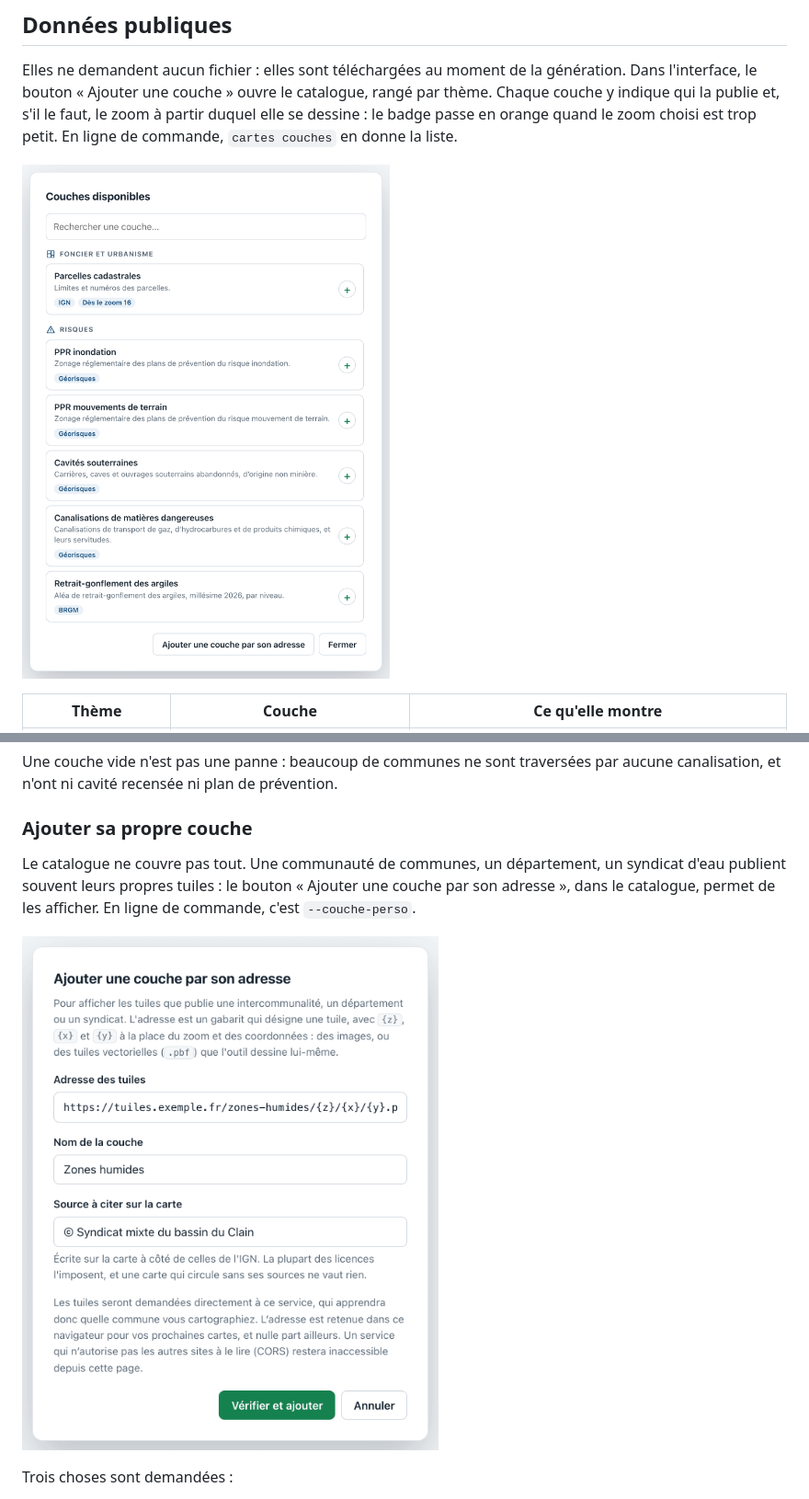
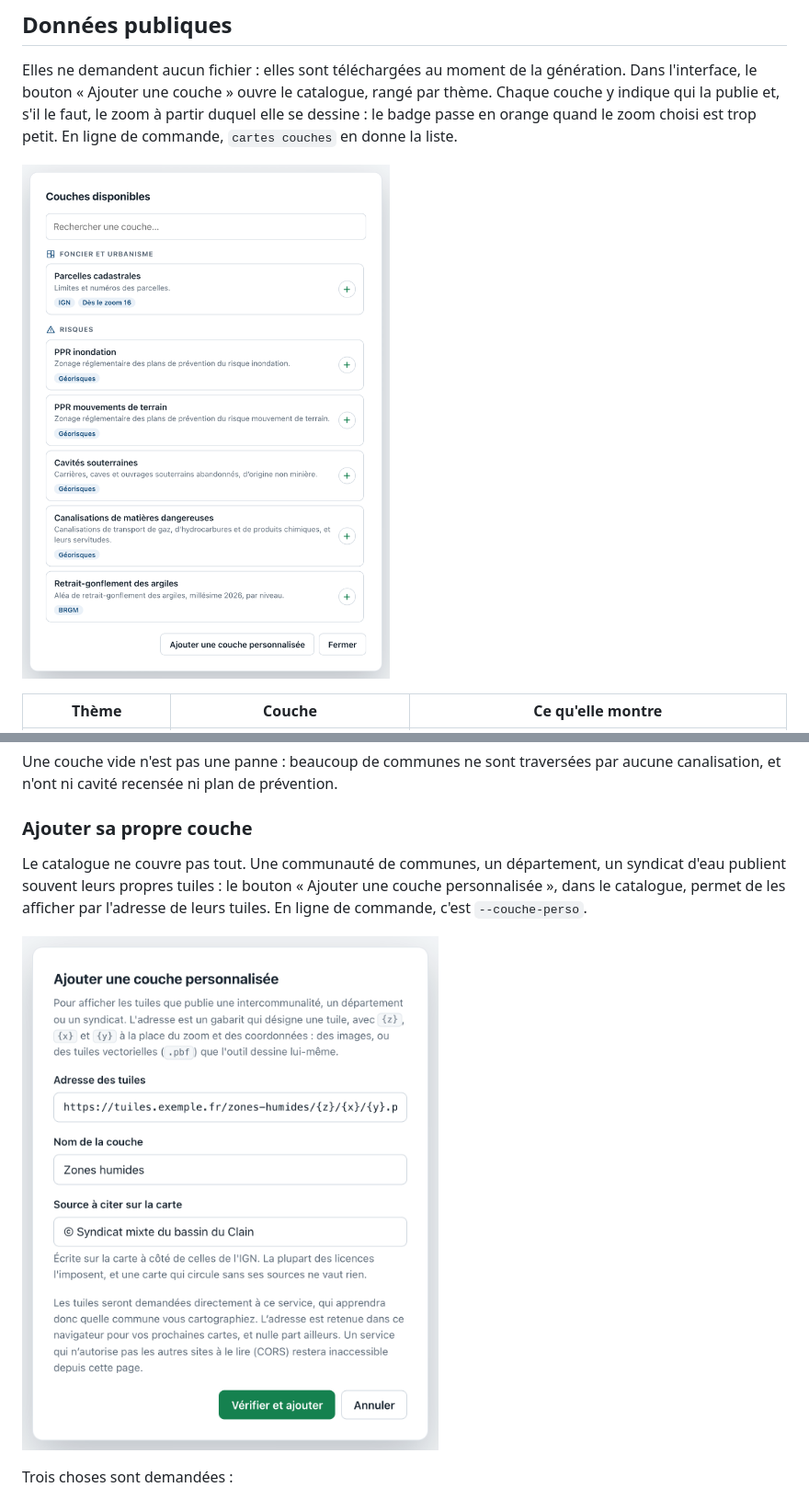
Before and after one commit to sebprunier/cartes, a Markdown page: docs/donnees.md, 2 parts joined by grey strips. Shown at 92% size. GitHub-like rendering; pictures changed too: docs/images/captures/donnees-catalogue.png, docs/images/captures/donnees-couche-adresse.png.

```diff
--- a/docs/donnees.md
+++ b/docs/donnees.md
@@ -25,5 +25,5 @@ Une couche vide n'est pas une panne : beaucoup de communes ne sont traversées p
 
 ### Ajouter sa propre couche
 
-Le catalogue ne couvre pas tout. Une communauté de communes, un département, un syndicat d'eau publient souvent leurs propres tuiles : le bouton « Ajouter une couche par son adresse », dans le catalogue, permet de les afficher. En ligne de commande, c'est `--couche-perso`.
+Le catalogue ne couvre pas tout. Une communauté de communes, un département, un syndicat d'eau publient souvent leurs propres tuiles : le bouton « Ajouter une couche personnalisée », dans le catalogue, permet de les afficher par l'adresse de leurs tuiles. En ligne de commande, c'est `--couche-perso`.
 
```
Also changed, not shown: other parts of docs/donnees.md (+1 -1 lines), CHANGELOG.md (+1 -1 lines), 2 other files.
